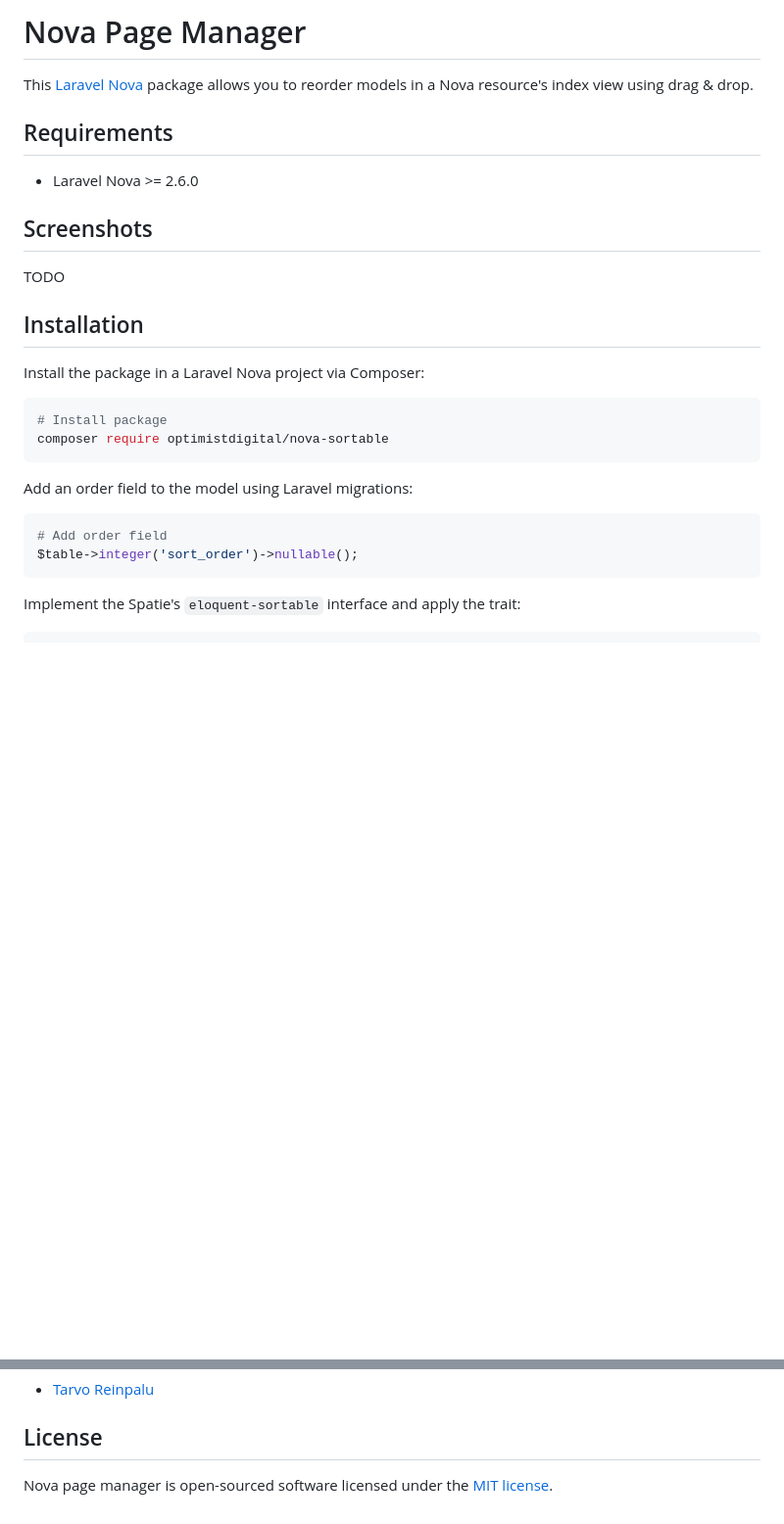
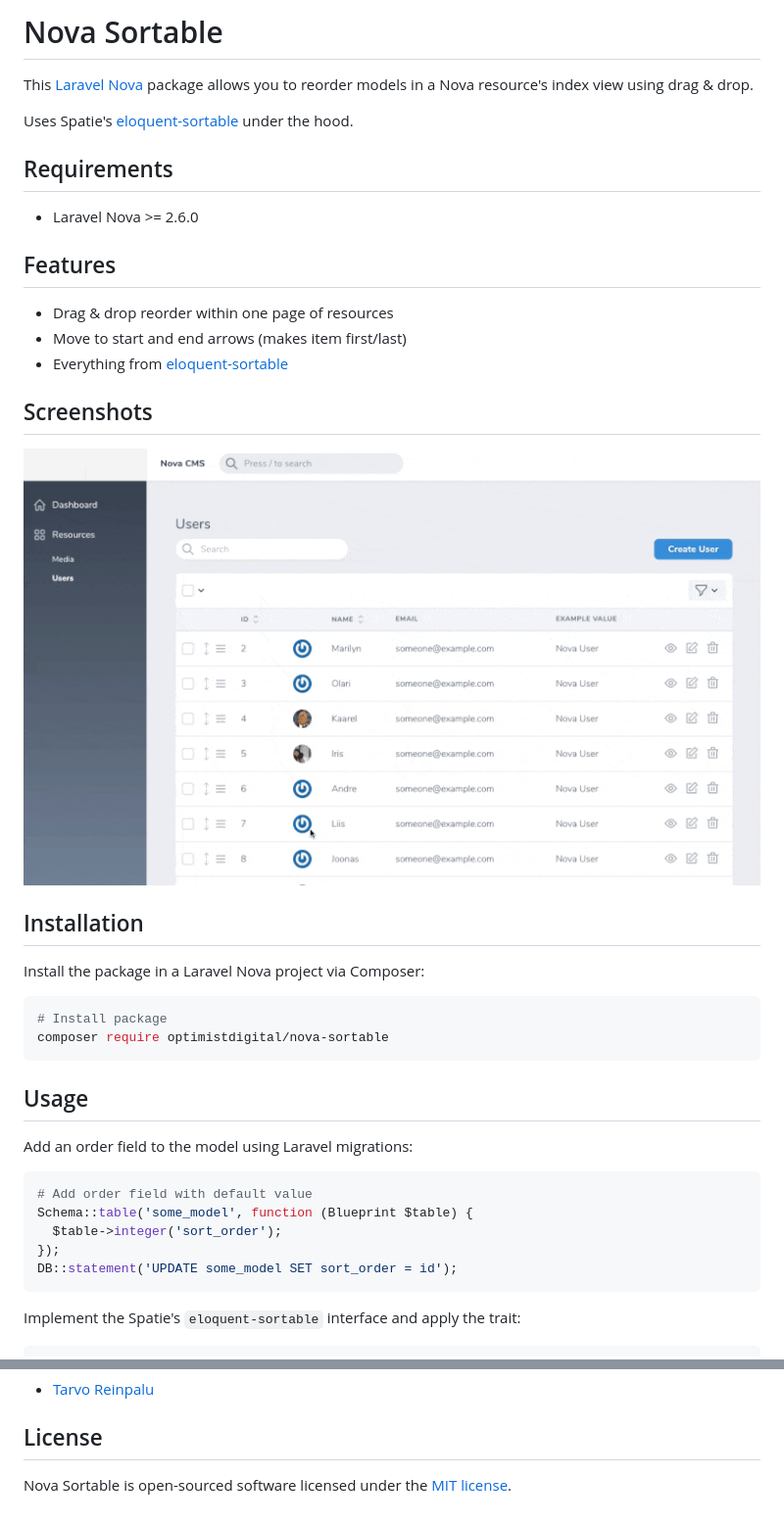
Before and after one commit to outl1ne/nova-sortable, a Markdown page: README.md, 2 parts joined by grey strips. Shown at 98% size. GitHub-like rendering; pictures changed too: docs/sortable.gif (added); blank space fills up the shorter version.

Commit message:
Improve documentation

````diff
--- a/README.md
+++ b/README.md
@@ -1,14 +1,22 @@
-# Nova Page Manager
+# Nova Sortable
 
 This [Laravel Nova](https://nova.laravel.com) package allows you to reorder models in a Nova resource's index view using drag & drop.
+
+Uses Spatie's [eloquent-sortable](https://github.com/spatie/eloquent-sortable) under the hood.
 
 ## Requirements
 
 - Laravel Nova >= 2.6.0
 
+## Features
+
+- Drag & drop reorder within one page of resources
+- Move to start and end arrows (makes item first/last)
+- Everything from [eloquent-sortable](https://github.com/spatie/eloquent-sortable)
+
 ## Screenshots
 
-TODO
+![Sortable](./docs/sortable.gif)
 
 ## Installation
 
@@ -19,11 +27,16 @@ Install the package in a Laravel Nova project via Composer:
 composer require optimistdigital/nova-sortable
 ```
 
+## Usage
+
 Add an order field to the model using Laravel migrations:
 
 ```bash
-# Add order field
-$table->integer('sort_order')->nullable();
+# Add order field with default value
+Schema::table('some_model', function (Blueprint $table) {
+  $table->integer('sort_order');
+});
+DB::statement('UPDATE some_model SET sort_order = id');
 ```
 
 Implement the Spatie's `eloquent-sortable` interface and apply the trait:
@@ -64,4 +77,4 @@ class MyResource extends Resource
 
 ## License
 
-Nova page manager is open-sourced software licensed under the [MIT license](LICENSE.md).
+Nova Sortable is open-sourced software licensed under the [MIT license](LICENSE.md).
````
Also changed, not shown: 1 other file.
